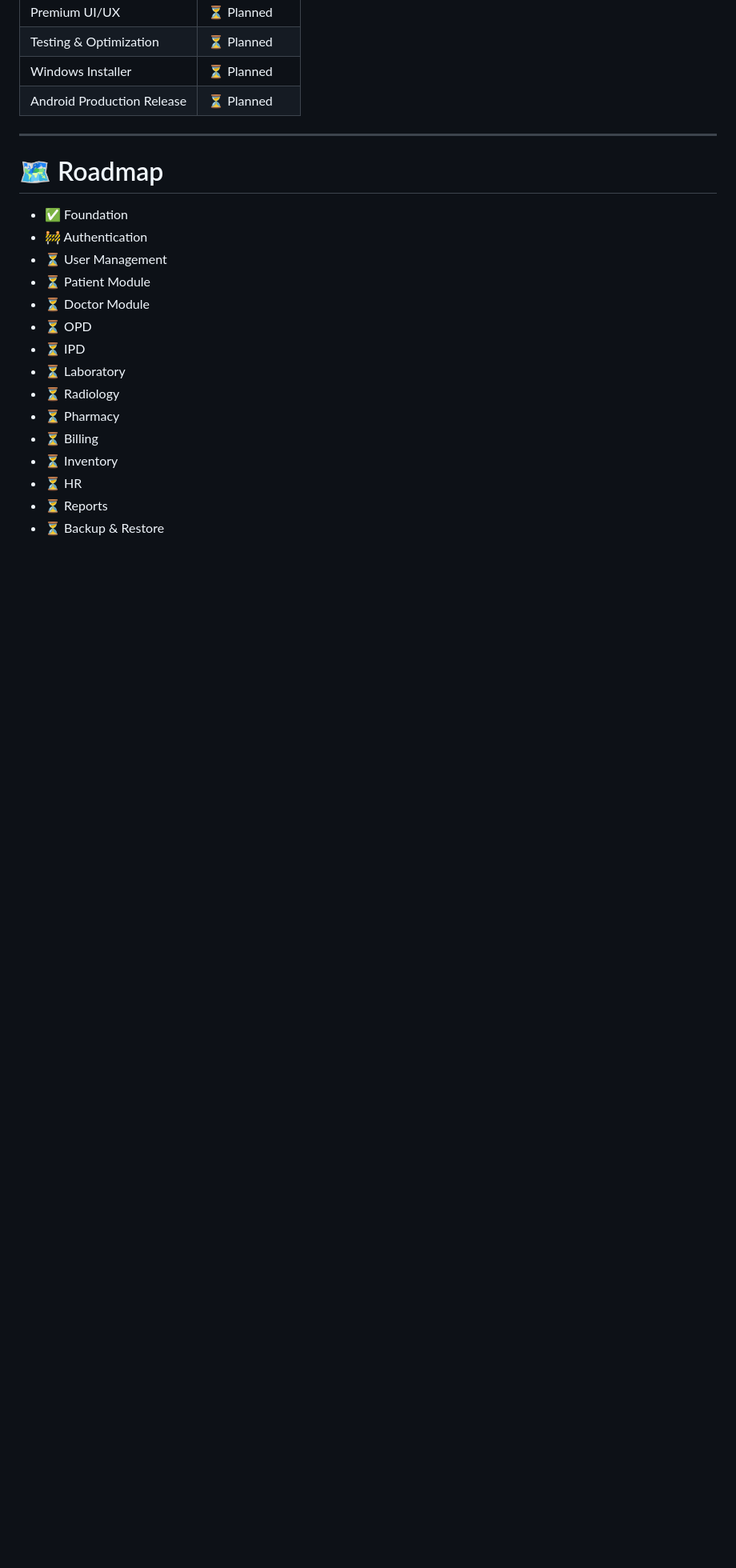
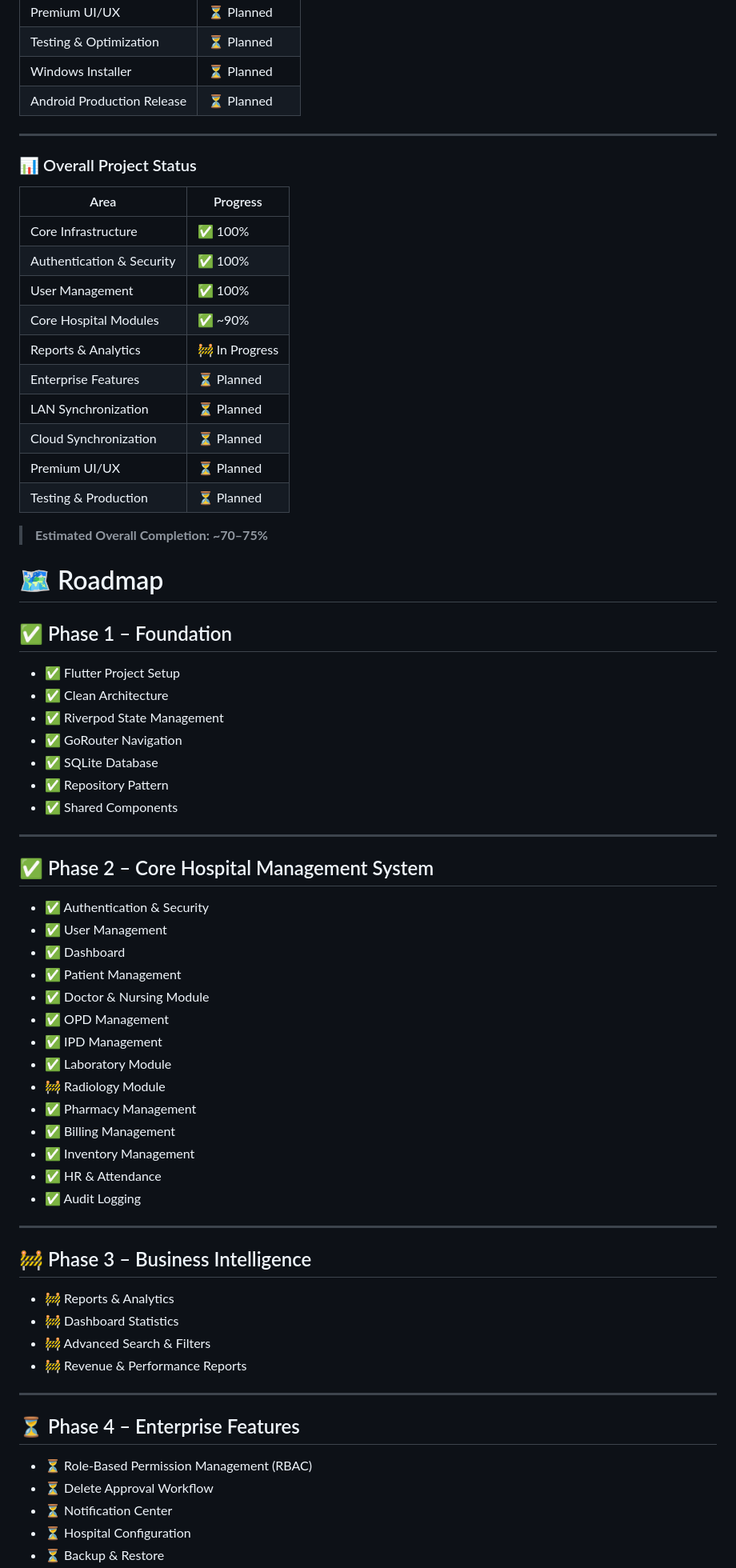
Before and after one commit to abhishek027aks/AKS-MediCare-Pro, a Markdown page: README.md, the part around one of its changes. Shown at 80% size. GitHub-like rendering; blank space fills up the shorter version.

```diff
--- a/README.md
+++ b/README.md
@@ -289,20 +289,65 @@ flutter run
 
 ---
 
+### 📊 Overall Project Status
+
+| Area | Progress |
+|------|----------|
+| Core Infrastructure | ✅ 100% |
+| Authentication & Security | ✅ 100% |
+| User Management | ✅ 100% |
+| Core Hospital Modules | ✅ ~90% |
+| Reports & Analytics | 🚧 In Progress |
+| Enterprise Features | ⏳ Planned |
+| LAN Synchronization | ⏳ Planned |
+| Cloud Synchronization | ⏳ Planned |
+| Premium UI/UX | ⏳ Planned |
+| Testing & Production | ⏳ Planned |
+
+> **Estimated Overall Completion:** **~70–75%**
+
 # 🗺 Roadmap
 
-- ✅ Foundation
-- 🚧 Authentication
-- ⏳ User Management
-- ⏳ Patient Module
-- ⏳ Doctor Module
-- ⏳ OPD
-- ⏳ IPD
-- ⏳ Laboratory
-- ⏳ Radiology
-- ⏳ Pharmacy
-- ⏳ Billing
-- ⏳ Inventory
-- ⏳ HR
-- ⏳ Reports
+## ✅ Phase 1 – Foundation
+- ✅ Flutter Project Setup
+- ✅ Clean Architecture
+- ✅ Riverpod State Management
+- ✅ GoRouter Navigation
+- ✅ SQLite Database
+- ✅ Repository Pattern
+- ✅ Shared Components
+
+---
+
+## ✅ Phase 2 – Core Hospital Management System
+- ✅ Authentication & Security
+- ✅ User Management
+- ✅ Dashboard
+- ✅ Patient Management
+- ✅ Doctor & Nursing Module
+- ✅ OPD Management
+- ✅ IPD Management
+- ✅ Laboratory Module
+- 🚧 Radiology Module
+- ✅ Pharmacy Management
+- ✅ Billing Management
+- ✅ Inventory Management
+- ✅ HR & Attendance
+- ✅ Audit Logging
+
+---
+
+## 🚧 Phase 3 – Business Intelligence
+- 🚧 Reports & Analytics
+- 🚧 Dashboard Statistics
+- 🚧 Advanced Search & Filters
+- 🚧 Revenue & Performance Reports
+
+---
+
+## ⏳ Phase 4 – Enterprise Features
+- ⏳ Role-Based Permission Management (RBAC)
+- ⏳ Delete Approval Workflow
+- ⏳ Notification Center
+- ⏳ Hospital Configuration
 - ⏳ Backup & Restore
```
Also changed, not shown: other parts of README.md (+40 -2 lines).
